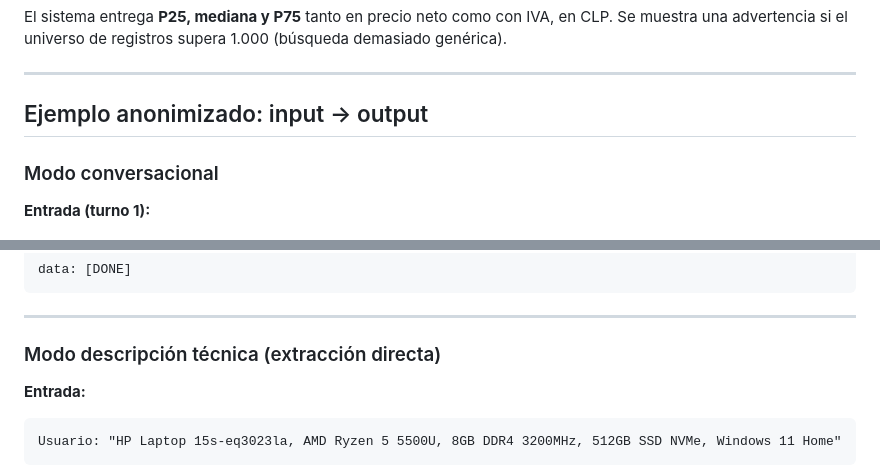
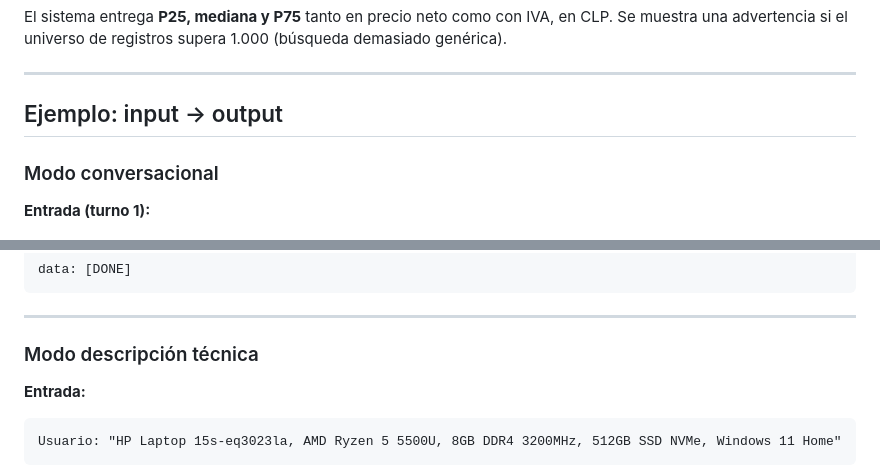
Before and after one commit to eduardomoyab/MVP1-AIChileCompra-frontend, a Markdown page: README.md, 2 parts joined by grey strips. GitHub-like rendering.

Commit message:
docs: fix section titles in umbrella README
Co-Authored-By: Claude Sonnet 4.6 <noreply@anthropic.com>

````diff
--- a/README.md
+++ b/README.md
@@ -153,7 +153,7 @@ El sistema entrega **P25, mediana y P75** tanto en precio neto como con IVA, en
 
 ---
 
-## Ejemplo anonimizado: input → output
+## Ejemplo: input → output
 
 ### Modo conversacional
 
@@ -200,7 +200,7 @@ data: [DONE]
 
 ---
 
-### Modo descripción técnica (extracción directa)
+### Modo descripción técnica
 
 **Entrada:**
 ```
````
